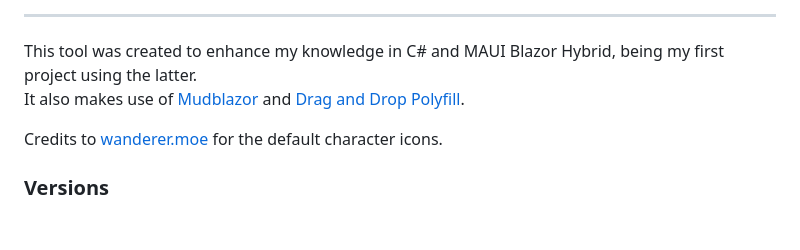
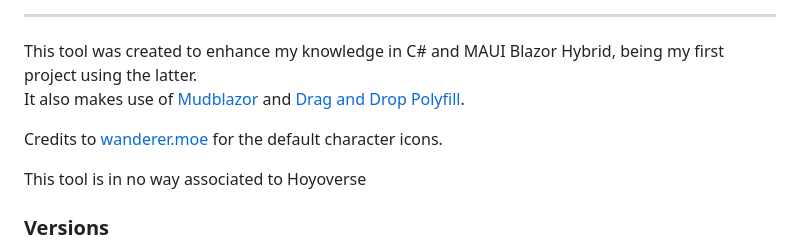
Before and after one commit to Maie-r/GenshinTeamManager, a Markdown page: README.md, the part around the change. GitHub-like rendering; blank space fills up the shorter version.

Commit message:
Atualizar o README.md

```diff
--- a/README.md
+++ b/README.md
@@ -77,6 +77,8 @@ It also makes use of [Mudblazor](https://mudblazor.com/) and [Drag and Drop Poly
 
 Credits to [wanderer.moe](https://wanderer.moe/) for the default character icons.
 
+This tool is in no way associated to Hoyoverse
+
 
 ### Versions
   * 0.8.2 <br>
```
